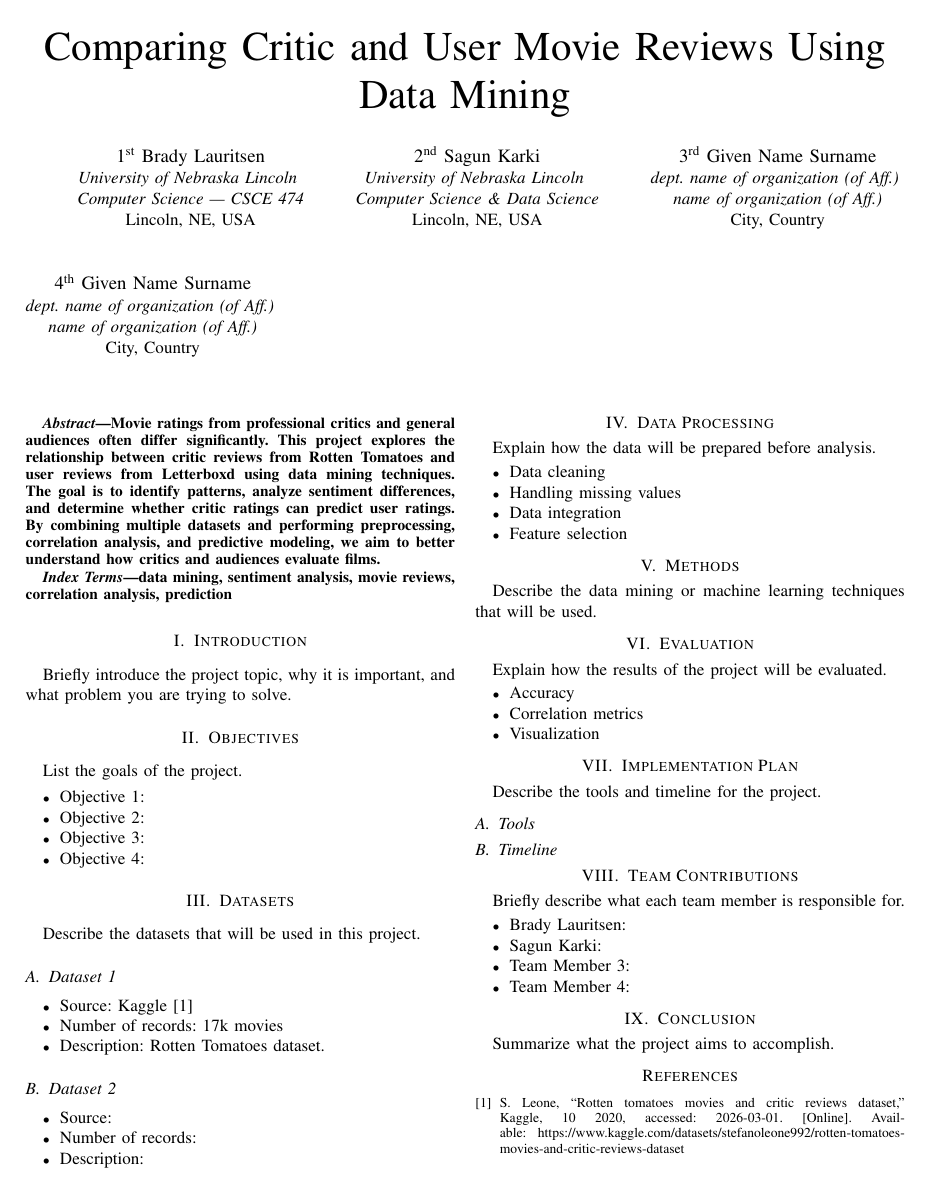
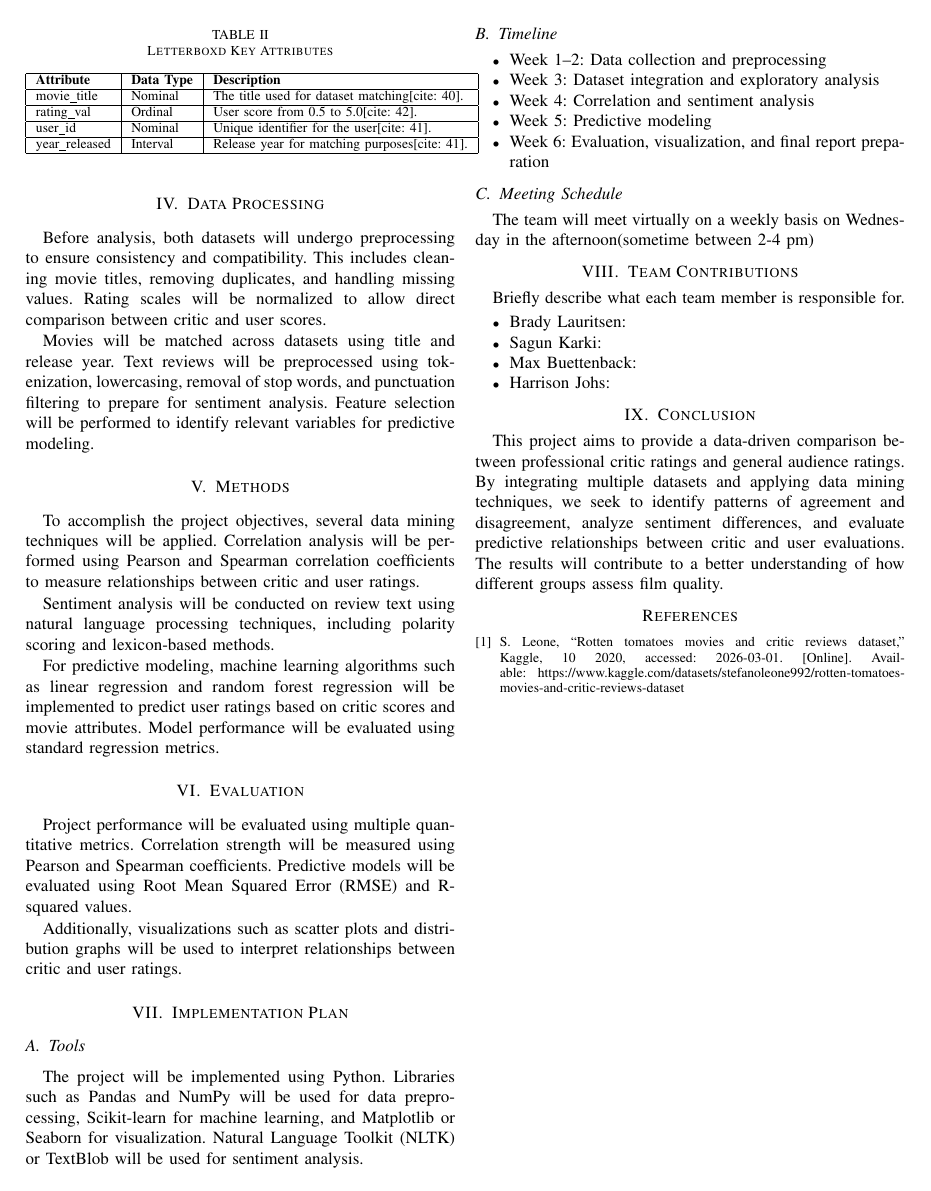
Before and after one commit to blauritsen2/datamining-project, a LaTeX paper (Project_Proposal.tex): the whole page before the commit and page 2 of 2 after it. Compiled offline with pdfLaTeX.

Commit message:
Enhance project proposal with detailed sections
Finished up the project proposal(outside of team contributions) to include more descriptive sections and details on what we will be doing for our project.

```diff
--- a/Project_Proposal.tex
+++ b/Project_Proposal.tex
@@ -54,4 +54,3 @@
 \end{IEEEkeywords}
 
 \section{Introduction}
-Briefly introduce the project topic, why it is important, and what problem you are trying to solve.
@@ -58,9 +69,6 @@ Briefly introduce the project topic, why it is important, and what problem you a
 
 \section{Objectives}
-List the goals of the project.
+
+The goals of this project are as follows:
 
 \begin{itemize}
-  \item Objective 1:
-  \item Objective 2:
-  \item Objective 3:
-  \item Objective 4:
@@ -67,10 +96,6 @@ List the goals of the project.
 \end{itemize}
 
 \section{Datasets}
-Describe the datasets that will be used in this project.
 
-\subsection{Dataset 1}
+\subsection{Dataset 1: Rotten Tomatoes}
 \begin{itemize}
-  \item Source: Kaggle \cite{leone2020rotten}
-  \item Number of records: 17k movies
-  \item Description: Rotten Tomatoes dataset.
@@ -77,3 +106,2 @@ Describe the datasets that will be used in this project.
 \end{itemize}
 
-\subsection{Dataset 2}
@@ -80,4 +123 @@ Describe the datasets that will be used in this project.
 \begin{itemize}
-  \item Source:
-  \item Number of records:
-  \item Description:
@@ -84,36 +128,81 @@ Describe the datasets that will be used in this project.
 \end{itemize}
 
+\begin{table}[h]
+\centering
+\caption{Letterboxd Key Attributes}
+\begin{tabular}{|l|l|l|}
+\hline
+\textbf{Attribute} & \textbf{Data Type} & \textbf{Description} \\ \hline
+movie\_title & Nominal & The title used for dataset matching[cite: 40]. \\ \hline
+rating\_val & Ordinal & User score from 0.5 to 5.0[cite: 42]. \\ \hline
+user\_id & Nominal & Unique identifier for the user[cite: 41]. \\ \hline
+year\_released & Interval & Release year for matching purposes[cite: 41]. \\ \hline
+\end{tabular}
+\end{table}
+
 \section{Data Processing}
-Explain how the data will be prepared before analysis.
 
-\begin{itemize}
-  \item Data cleaning
-  \item Handling missing values
-  \item Data integration
-  \item Feature selection
-\end{itemize}
+Before analysis, both datasets will undergo preprocessing to ensure
+consistency and compatibility. This includes cleaning movie titles,
+removing duplicates, and handling missing values. Rating scales will
+be normalized to allow direct comparison between critic and user scores.
+
+Movies will be matched across datasets using title and release year.
+Text reviews will be preprocessed using tokenization, lowercasing,
+removal of stop words, and punctuation filtering to prepare for
+sentiment analysis. Feature selection will be performed to identify
+relevant variables for predictive modeling.
 
 \section{Methods}
-Describe the data mining or machine learning techniques that will be used.
+
+To accomplish the project objectives, several data mining techniques
+will be applied. Correlation analysis will be performed using Pearson
+and Spearman correlation coefficients to measure relationships between
+critic and user ratings.
+
+Sentiment analysis will be conducted on review text using natural
+language processing techniques, including polarity scoring and
+lexicon-based methods.
+
+For predictive modeling, machine learning algorithms such as linear
+regression and random forest regression will be implemented to predict
+user ratings based on critic scores and movie attributes. Model
+performance will be evaluated using standard regression metrics.
 
 
 
 \section{Evaluation}
-Explain how the results of the project will be evaluated.
 
+Project performance will be evaluated using multiple quantitative
+metrics. Correlation strength will be measured using Pearson and
+Spearman coefficients. Predictive models will be evaluated using
+Root Mean Squared Error (RMSE) and R-squared values.
+
+Additionally, visualizations such as scatter plots and distribution
+graphs will be used to interpret relationships between critic and
+user ratings.
+
+\section{Implementation Plan}
+
+\subsection{Tools}
+The project will be implemented using Python. Libraries such as
+Pandas and NumPy will be used for data preprocessing, Scikit-learn
+for machine learning, and Matplotlib or Seaborn for visualization.
+Natural Language Toolkit (NLTK) or TextBlob will be used for
+sentiment analysis.
+
+\subsection{Timeline}
 \begin{itemize}
-  \item Accuracy
-  \item Correlation metrics
-  \item Visualization
+    \item Week 1--2: Data collection and preprocessing
+    \item Week 3: Dataset integration and exploratory analysis
+    \item Week 4: Correlation and sentiment analysis
+    \item Week 5: Predictive modeling
+    \item Week 6: Evaluation, visualization, and final report preparation
 \end{itemize}
 
-\section{Implementation Plan}
-Describe the tools and timeline for the project.
+\subsection{Meeting Schedule}
 
-\subsection{Tools}
-
-
-\subsection{Timeline}
+The team will meet virtually on a weekly basis on Wednesday in the afternoon(sometime between 2-4 pm)
 
 \section{Team Contributions}
 Briefly describe what each team member is responsible for.
@@ -121,15 +210,22 @@ Briefly describe what each team member is responsible for.
 \begin{itemize}
   \item Brady Lauritsen:
   \item Sagun Karki:
-  \item Team Member 3:
-  \item Team Member 4:
+  \item Max Buettenback:
+  \item Harrison Johs:
 \end{itemize}
 
+
+
 \section{Conclusion}
-Summarize what the project aims to accomplish.
+
+This project aims to provide a data-driven comparison between
+professional critic ratings and general audience ratings. By
+integrating multiple datasets and applying data mining techniques,
+we seek to identify patterns of agreement and disagreement, analyze
+sentiment differences, and evaluate predictive relationships between
+critic and user evaluations. The results will contribute to a better
+understanding of how different groups assess film quality.
 
 \bibliographystyle{IEEEtran}
 \bibliography{references}
 \end{document}
-
-\end{document}
```
Also changed, not shown: Project_Proposal.tex (56 more changed lines).
